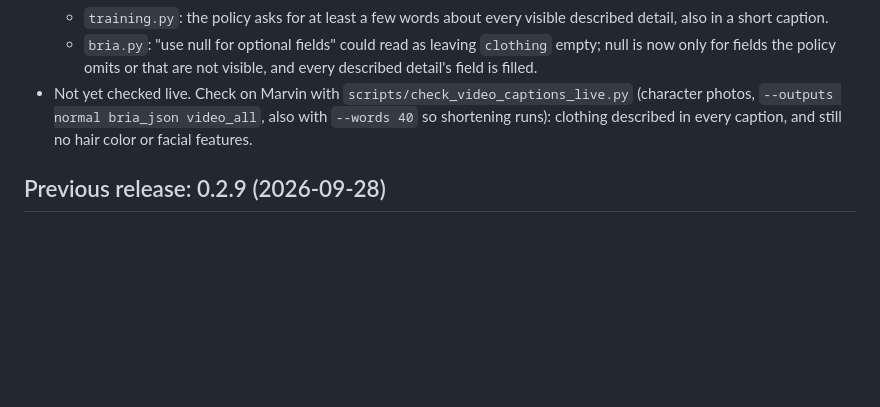
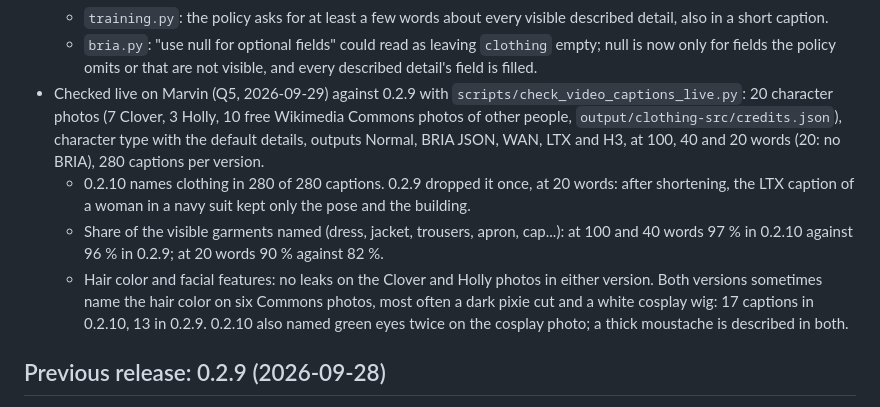
Before and after one commit to petrsajner/Captioning, a Markdown page: docs/HANDOFF.md, the part around the change. Drawn GitHub-style; blank space fills up the shorter version.

Commit message:
Record the live check of kept clothing in 0.2.10 against 0.2.9 on Marvin

```diff
--- a/docs/HANDOFF.md
+++ b/docs/HANDOFF.md
@@ -20,9 +20,18 @@ a detail switched on in the recipe is covered).
   - `bria.py`: "use null for optional fields" could read as leaving `clothing` empty; null is now
     only for fields the policy omits or that are not visible, and every described detail's field is
     filled.
-- Not yet checked live. Check on Marvin with `scripts/check_video_captions_live.py` (character
-  photos, `--outputs normal bria_json video_all`, also with `--words 40` so shortening runs):
-  clothing described in every caption, and still no hair color or facial features.
+- Checked live on Marvin (Q5, 2026-09-29) against 0.2.9 with `scripts/check_video_captions_live.py`:
+  20 character photos (7 Clover, 3 Holly, 10 free Wikimedia Commons photos of other people,
+  `output/clothing-src/credits.json`), character type with the default details, outputs Normal,
+  BRIA JSON, WAN, LTX and H3, at 100, 40 and 20 words (20: no BRIA), 280 captions per version.
+  - 0.2.10 names clothing in 280 of 280 captions. 0.2.9 dropped it once, at 20 words: after
+    shortening, the LTX caption of a woman in a navy suit kept only the pose and the building.
+  - Share of the visible garments named (dress, jacket, trousers, apron, cap...): at 100 and
+    40 words 97 % in 0.2.10 against 96 % in 0.2.9; at 20 words 90 % against 82 %.
+  - Hair color and facial features: no leaks on the Clover and Holly photos in either version.
+    Both versions sometimes name the hair color on six Commons photos, most often a dark pixie cut
+    and a white cosplay wig: 17 captions in 0.2.10, 13 in 0.2.9. 0.2.10 also named green eyes
+    twice on the cosplay photo; a thick moustache is described in both.
 
 ## Previous release: 0.2.9 (2026-09-28)
 
```
